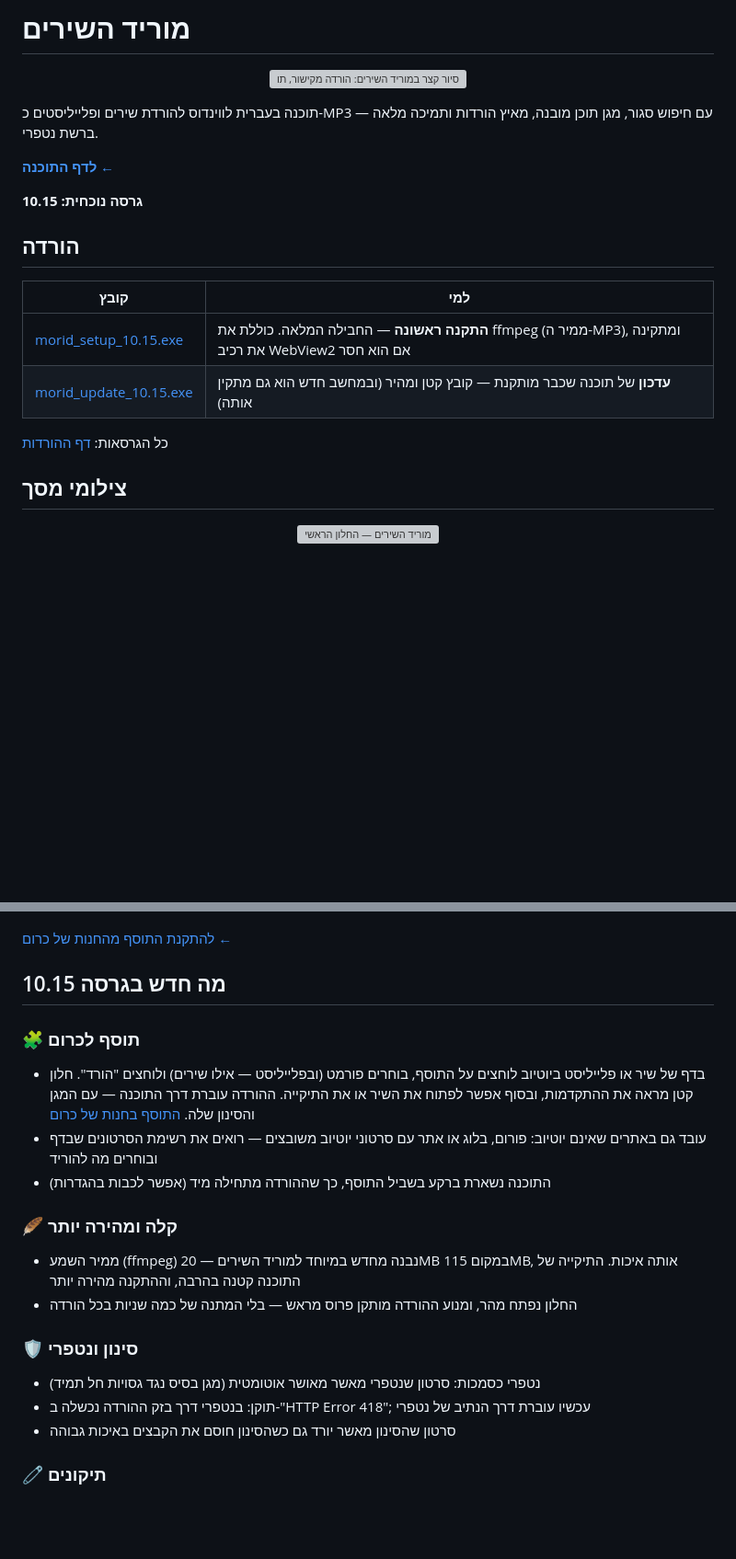
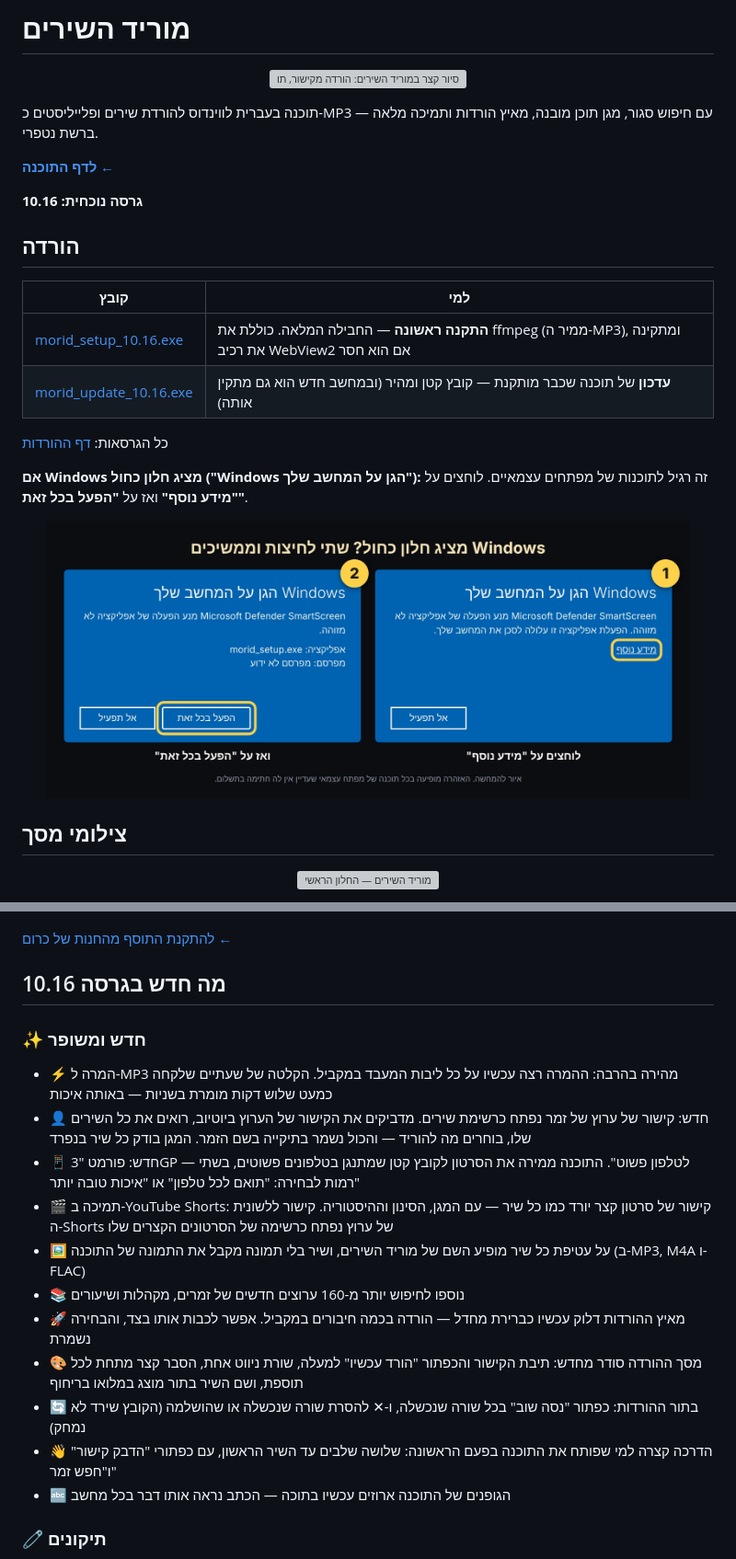
Before and after one commit to hanyna/morid, a Markdown page: README.md, 2 parts joined by grey strips. Shown at 92% size. Drawn GitHub-style; pictures changed too: shots/smartscreen.jpg (added); blank space fills up the shorter version; grey boxes are pictures that could not be loaded.

```diff
--- a/README.md
+++ b/README.md
@@ -10,16 +10,22 @@
 
 **[לדף התוכנה ←](https://hanyna.github.io/morid/)**
 
-**גרסה נוכחית: 10.15**
+**גרסה נוכחית: 10.16**
 
 ## הורדה
 
 | קובץ | למי |
 |------|-----|
-| [morid_setup_10.15.exe](https://github.com/hanyna/morid/releases/latest) | **התקנה ראשונה** — החבילה המלאה. כוללת את ffmpeg (ממיר ה-MP3), ומתקינה את רכיב WebView2 אם הוא חסר |
-| [morid_update_10.15.exe](https://hanyna.github.io/morid/morid_update_10.15_web.exe) | **עדכון** של תוכנה שכבר מותקנת — קובץ קטן ומהיר (ובמחשב חדש הוא גם מתקין אותה) |
+| [morid_setup_10.16.exe](https://github.com/hanyna/morid/releases/download/v10.16/morid_setup_10.16.exe) | **התקנה ראשונה** — החבילה המלאה. כוללת את ffmpeg (ממיר ה-MP3), ומתקינה את רכיב WebView2 אם הוא חסר |
+| [morid_update_10.16.exe](https://github.com/hanyna/morid/raw/main/morid_update_10.16_web.exe) | **עדכון** של תוכנה שכבר מותקנת — קובץ קטן ומהיר (ובמחשב חדש הוא גם מתקין אותה) |
 
 כל הגרסאות: [דף ההורדות](https://github.com/hanyna/morid/releases)
+
+**אם Windows מציג חלון כחול ("Windows הגן על המחשב שלך"):** זה רגיל לתוכנות של מפתחים עצמאיים. לוחצים על **"מידע נוסף"** ואז על **"הפעל בכל זאת"**.
+
+<p align="center">
+  <img src="shots/smartscreen.jpg" alt="החלון הכחול של Windows: לוחצים על מידע נוסף ואז על הפעל בכל זאת" width="700">
+</p>
 
 ## צילומי מסך
 
@@ -41,20 +47,19 @@
 
 [להתקנת התוסף מהחנות של כרום ←](https://chromewebstore.google.com/detail/liddgbajcfnnffojoebeaakfhgeapmmb)
 
-## מה חדש בגרסה 10.15
+## מה חדש בגרסה 10.16
 
-### 🧩 תוסף לכרום
-- בדף של שיר או פלייליסט ביוטיוב לוחצים על התוסף, בוחרים פורמט (ובפלייליסט — אילו שירים) ולוחצים "הורד". חלון קטן מראה את ההתקדמות, ובסוף אפשר לפתוח את השיר או את התיקייה. ההורדה עוברת דרך התוכנה — עם המגן והסינון שלה. [התוסף בחנות של כרום](https://chromewebstore.google.com/detail/liddgbajcfnnffojoebeaakfhgeapmmb)
-- עובד גם באתרים שאינם יוטיוב: פורום, בלוג או אתר עם סרטוני יוטיוב משובצים — רואים את רשימת הסרטונים שבדף ובוחרים מה להוריד
-- התוכנה נשארת ברקע בשביל התוסף, כך שההורדה מתחילה מיד (אפשר לכבות בהגדרות)
-
-### 🪶 קלה ומהירה יותר
-- ממיר השמע (ffmpeg) נבנה מחדש במיוחד למוריד השירים — 20MB במקום 115MB, אותה איכות. התיקייה של התוכנה קטנה בהרבה, וההתקנה מהירה יותר
-- החלון נפתח מהר, ומנוע ההורדה מותקן פרוס מראש — בלי המתנה של כמה שניות בכל הורדה
-
-### 🛡️ סינון ונטפרי
-- נטפרי כסמכות: סרטון שנטפרי מאשר מאושר אוטומטית (מגן בסיס נגד גסויות חל תמיד)
-- תוקן: בנטפרי דרך בזק ההורדה נכשלה ב-"HTTP Error 418"; עכשיו עוברת דרך הנתיב של נטפרי
-- סרטון שהסינון מאשר יורד גם כשהסינון חוסם את הקבצים באיכות גבוהה
+### ✨ חדש ומשופר
+- ⚡ המרה ל-MP3 מהירה בהרבה: ההמרה רצה עכשיו על כל ליבות המעבד במקביל. הקלטה של שעתיים שלקחה כמעט שלוש דקות מומרת בשניות — באותה איכות
+- 👤 חדש: קישור של ערוץ של זמר נפתח כרשימת שירים. מדביקים את הקישור של הערוץ ביוטיוב, רואים את כל השירים שלו, בוחרים מה להוריד — והכול נשמר בתיקייה בשם הזמר. המגן בודק כל שיר בנפרד
+- 📱 חדש: פורמט "3GP — לטלפון פשוט". התוכנה ממירה את הסרטון לקובץ קטן שמתנגן בטלפונים פשוטים, בשתי רמות לבחירה: "תואם לכל טלפון" או "איכות טובה יותר"
+- 🎬 תמיכה ב-YouTube Shorts: קישור של סרטון קצר יורד כמו כל שיר — עם המגן, הסינון וההיסטוריה. קישור ללשונית ה-Shorts של ערוץ נפתח כרשימה של הסרטונים הקצרים שלו
+- 🖼️ על עטיפת כל שיר מופיע השם של מוריד השירים, ושיר בלי תמונה מקבל את התמונה של התוכנה (ב-MP3, M4A ו-FLAC)
+- 📚 נוספו לחיפוש יותר מ-160 ערוצים חדשים של זמרים, מקהלות ושיעורים
+- 🚀 מאיץ ההורדות דלוק עכשיו כברירת מחדל — הורדה בכמה חיבורים במקביל. אפשר לכבות אותו בצד, והבחירה נשמרת
+- 🎨 מסך ההורדה סודר מחדש: תיבת הקישור והכפתור "הורד עכשיו" למעלה, שורת ניווט אחת, הסבר קצר מתחת לכל תוספת, ושם השיר בתור מוצג במלואו בריחוף
+- 🔄 בתור ההורדות: כפתור "נסה שוב" בכל שורה שנכשלה, ו-✕ להסרת שורה שנכשלה או שהושלמה (הקובץ שירד לא נמחק)
+- 👋 הדרכה קצרה למי שפותח את התוכנה בפעם הראשונה: שלושה שלבים עד השיר הראשון, עם כפתורי "הדבק קישור" ו"חפש זמר"
+- 🔤 הגופנים של התוכנה ארוזים עכשיו בתוכה — הכתב נראה אותו דבר בכל מחשב
 
 ### 🧷 תיקונים
```
Also changed, not shown: other parts of README.md (+14 -3 lines), CHANGELOG.md (+23 -0 lines), 14 other files.
